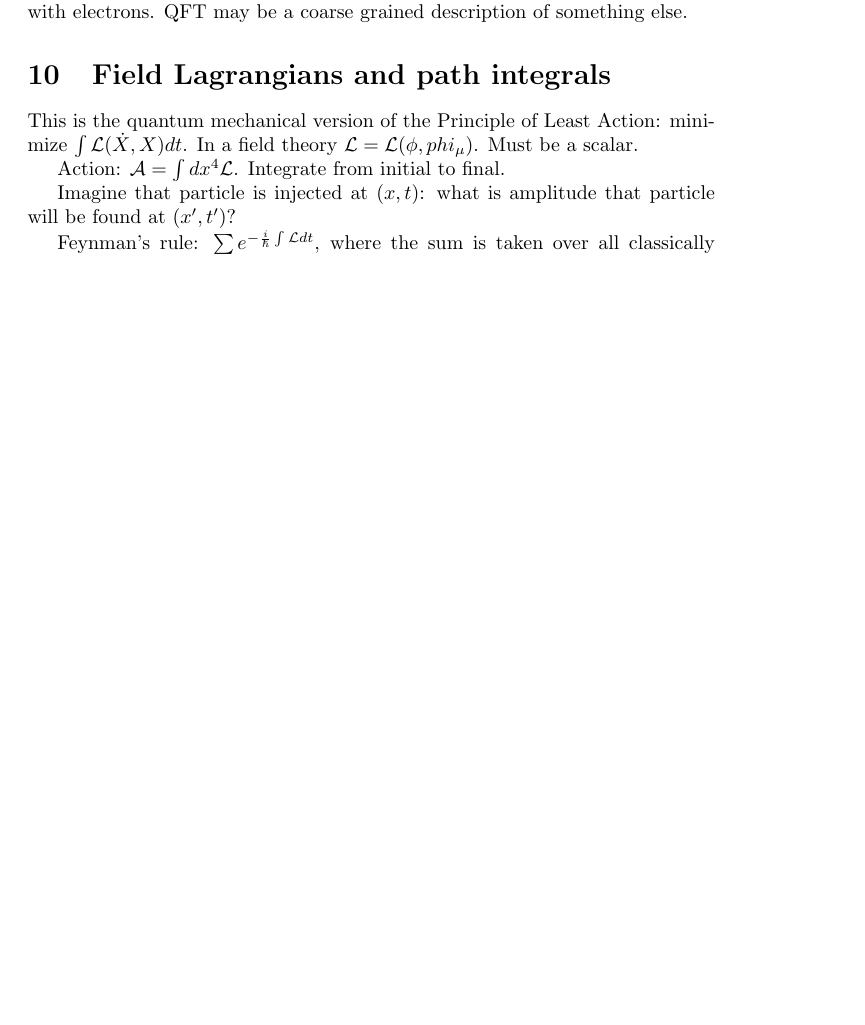
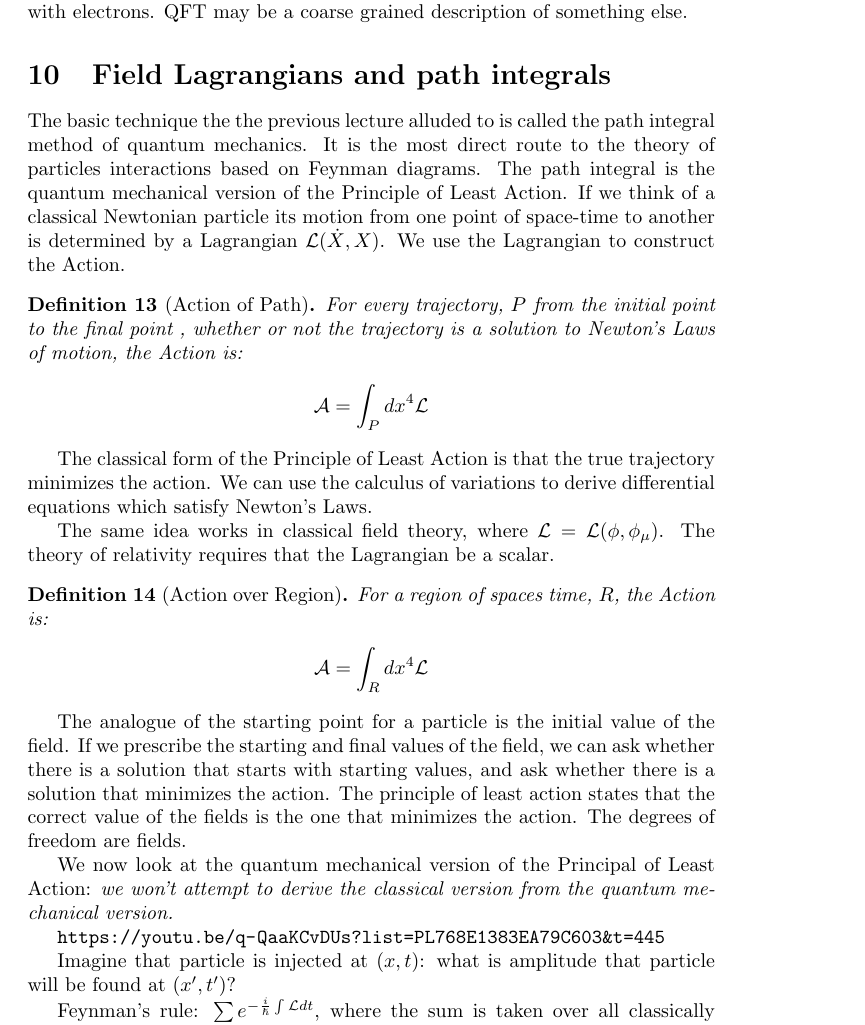
Before and after one commit to weka511/complexity, a LaTeX paper (tm/particles1.tex): part of page 37 of 44 before the commit and part of page 37 of 45 after it, cut so that both start at the same text, the shorter picture padded with empty space. Compiled offline with pdfLaTeX.

Commit message:
Started review of Lecture 10 (Path Integrals)

```diff
--- a/tm/particles1.tex
+++ b/tm/particles1.tex
@@ -1300,10 +1300,31 @@ Often can ignore parts of Lagrangian: e.g. quarks don't have much to do with ele
 
 \section{Field Lagrangians and path integrals}
 
+The basic technique the the previous lecture alluded to is called the path integral method of quantum mechanics. It is the most direct route to the theory of particles interactions based on Feynman diagrams. The path integral is the quantum mechanical version of the Principle of Least Action. If we think of a classical Newtonian particle its motion from one point of space-time to another is determined by a Lagrangian $\mathcal{L}(\dot{X},X)$. We use the Lagrangian to construct the Action.
 
-This is the quantum mechanical version of the Principle of Least Action: minimize $\int \mathcal{L}(\dot{X},X) dt$. In a field theory $\mathcal{L}=\mathcal{L}(\phi,phi_\mu)$. Must be a scalar.
+\begin{defn}[Action of Path]
+	For every trajectory, $P$ from the initial point to the final point , whether or not the trajectory is a solution to Newton's Laws of motion,  the Action is:
+	\begin{align*}
+		\mathcal{A}=\int_P dx^4 \mathcal{L}
+	\end{align*}
+\end{defn}
 
-Action: $\mathcal{A}=\int dx^4 \mathcal{L}$. Integrate from initial to final.
+The classical form of the Principle of Least Action is that the true trajectory minimizes the action. We can use the calculus of variations to derive differential equations which satisfy Newton's Laws.
+
+The same idea works in classical field theory, where $\mathcal{L}=\mathcal{L}(\phi,\phi_\mu)$. The theory of relativity requires that the Lagrangian be a scalar.
+
+\begin{defn}[Action over Region]
+	For a region of spaces time, $R$,  the Action is:
+	\begin{align*}
+		\mathcal{A}=\int_R dx^4 \mathcal{L}
+	\end{align*}
+\end{defn}
+
+The analogue of the starting point for a particle is the initial value of the field. If we prescribe the starting and final values of the field, we can ask whether there is a solution that starts with starting values, and ask whether there is a solution that minimizes the action. The principle of least action states that the correct value of the fields is the one that minimizes the action. The degrees of freedom are fields.
+
+We now look at the quantum mechanical version of the Principal of Least Action: \emph{we won't attempt to derive the classical version from the quantum mechanical version.}
+
+\url{https://youtu.be/q-QaaKCvDUs?list=PL768E1383EA79C603&t=445}
 
 Imagine that particle is injected at $(x,t)$: what is amplitude that particle will be found at $(x^\prime,t^\prime)$?
 
```
